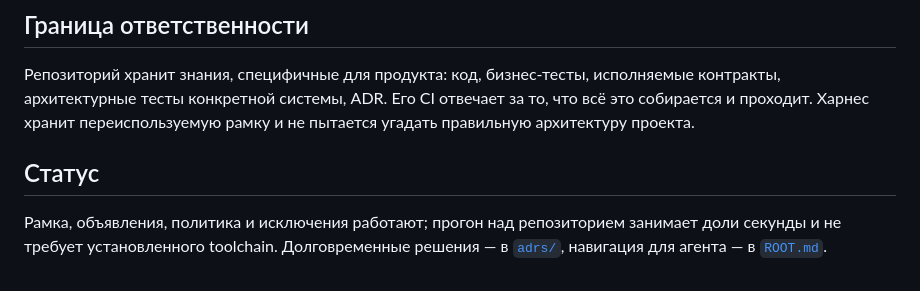
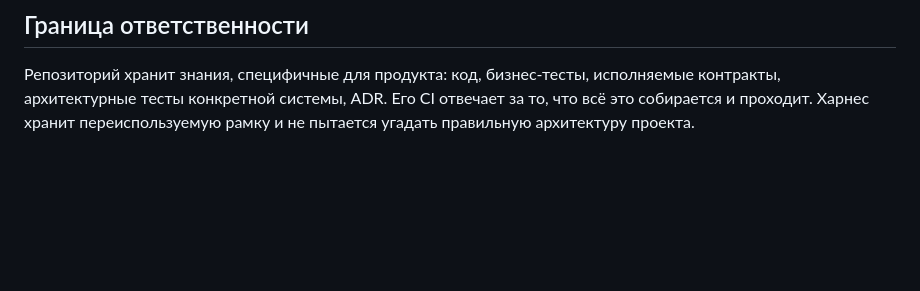
Before and after one commit to gently-whitesnow/harness-cli, a Markdown page: README.md, the part around the change. GitHub-like rendering; blank space fills up the shorter version.

```diff
--- a/README.md
+++ b/README.md
@@ -72,9 +72,3 @@ Git, и что показывают измерения, которые в каж
 контракты, архитектурные тесты конкретной системы, ADR. Его CI отвечает за то, что всё это
 собирается и проходит. Харнес хранит переиспользуемую рамку и не пытается угадать
 правильную архитектуру проекта.
-
-## Статус
-
-Рамка, объявления, политика и исключения работают; прогон над репозиторием занимает доли
-секунды и не требует установленного toolchain. Долговременные решения — в
-[`adrs/`](adrs/REGISTRY.md), навигация для агента — в [`ROOT.md`](ROOT.md).
```
Also changed, not shown: ROOT.md (+0 -34 lines).
